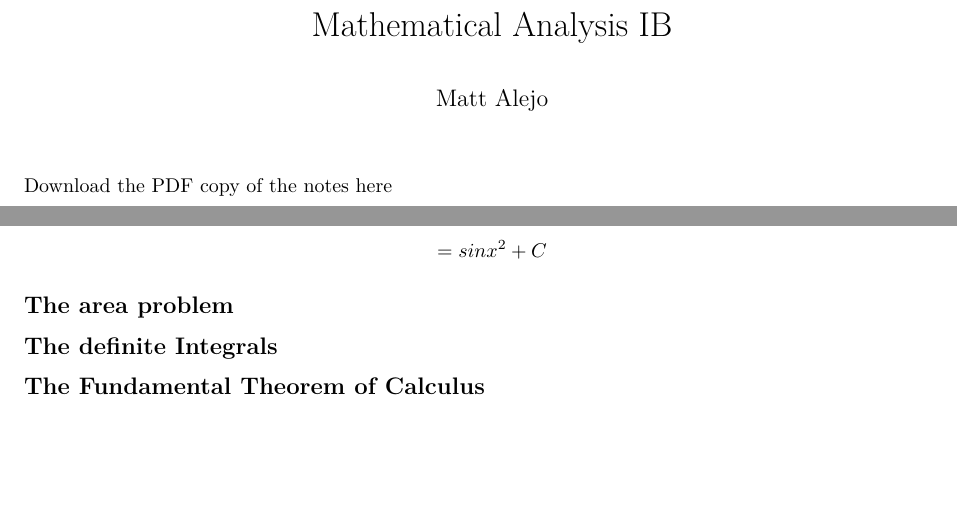
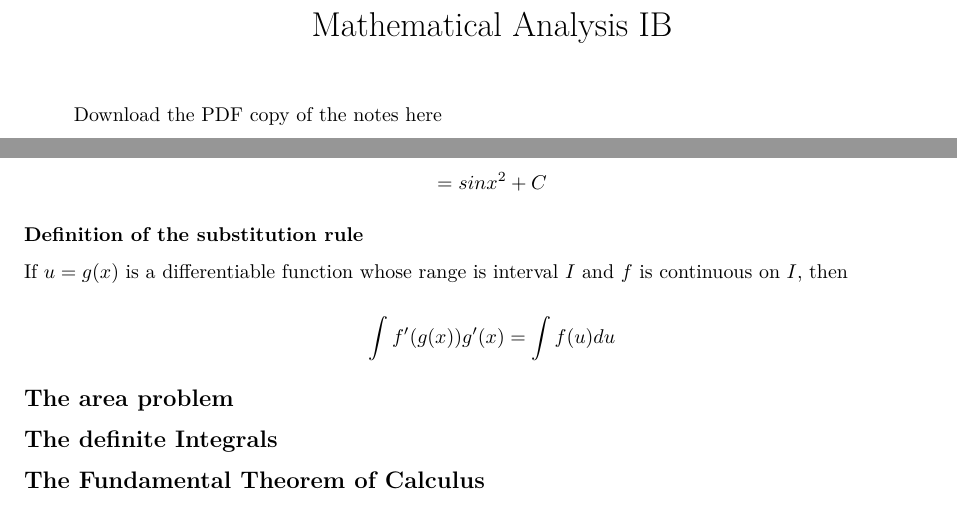
Before and after one commit to mattalejo/math-31.2, an R Markdown document (notes.rmd): two parts of pages 1 and 5 of 5, joined at a grey line, cut so that both start at the same text, the shorter picture padded with empty space. The pictures show the output file notes.pdf that the author committed with the source.

Commit message:
v1.0.6 added things, fixed some formatting

```diff
--- a/notes.rmd
+++ b/notes.rmd
@@ -6,11 +6,10 @@ output:
     toc_depth: '3'
     df_print: paged
   output: default
-author: "Matt Alejo"
 title: "Mathematical Analysis IB"
 ---
 
-[Download the PDF copy of the notes here](../math-31.2/notes.pdf)
+>[Download the PDF copy of the notes here](../math-31.2/notes.pdf)
 
 # Review on differentiation
 
@@ -245,6 +244,12 @@ $$ =sinu+C $$
 $$ =sinx^2+C $$
 </details>
 
+### Definition of the substitution rule
+
+If $u=g(x)$ is a differentiable function whose range is interval $I$ and $f$ is continuous on $I$, then
+
+$$ \int f'(g(x))g'(x) = \int f(u)du $$
+
 ## The area problem
 
 ## The definite Integrals
```
Also changed, not shown: notes.html, notes.pdf, notes.rmd (2 more changed lines).
